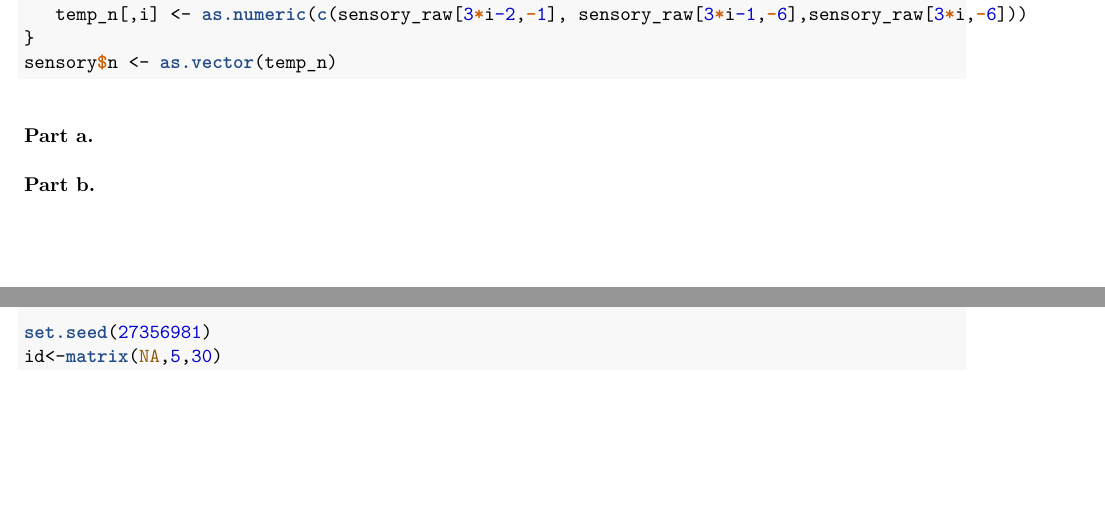
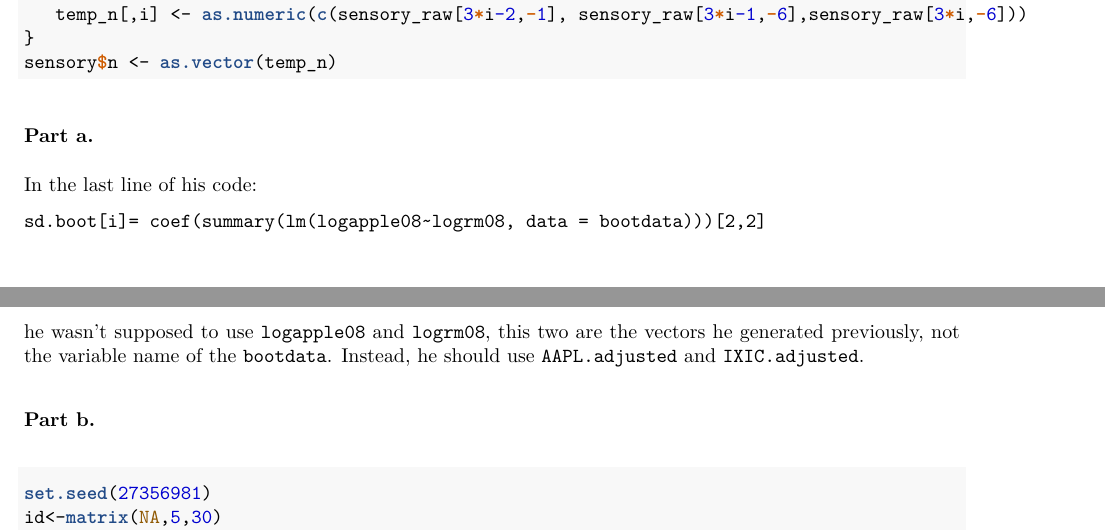
Before and after one commit to yixin-c/STAT5014_yixinc, an R Markdown document (HW4_yixinc.Rmd): two parts of pages 13 and 14 of 19, joined at a grey line, cut so that both start at the same text, the shorter picture padded with empty space. The pictures show the output file HW4_yixinc.pdf that the author committed with the source.

Commit message:
HW4 final submission

```diff
--- a/HW4_yixinc.Rmd
+++ b/HW4_yixinc.Rmd
@@ -377,8 +377,11 @@ sensory$n <- as.vector(temp_n)
 
 ### Part a.
 
+In the last line of his code:
 
+`sd.boot[i]= coef(summary(lm(logapple08~logrm08, data = bootdata)))[2,2]`
 
+he wasn't supposed to use `logapple08` and `logrm08`, this two are the vectors he generated previously, not the variable name of the `bootdata`. Instead, he should use `AAPL.adjusted` and `IXIC.adjusted`.
 
 ### Part b.
 
```
Also changed, not shown: HW4_yixinc.pdf.
